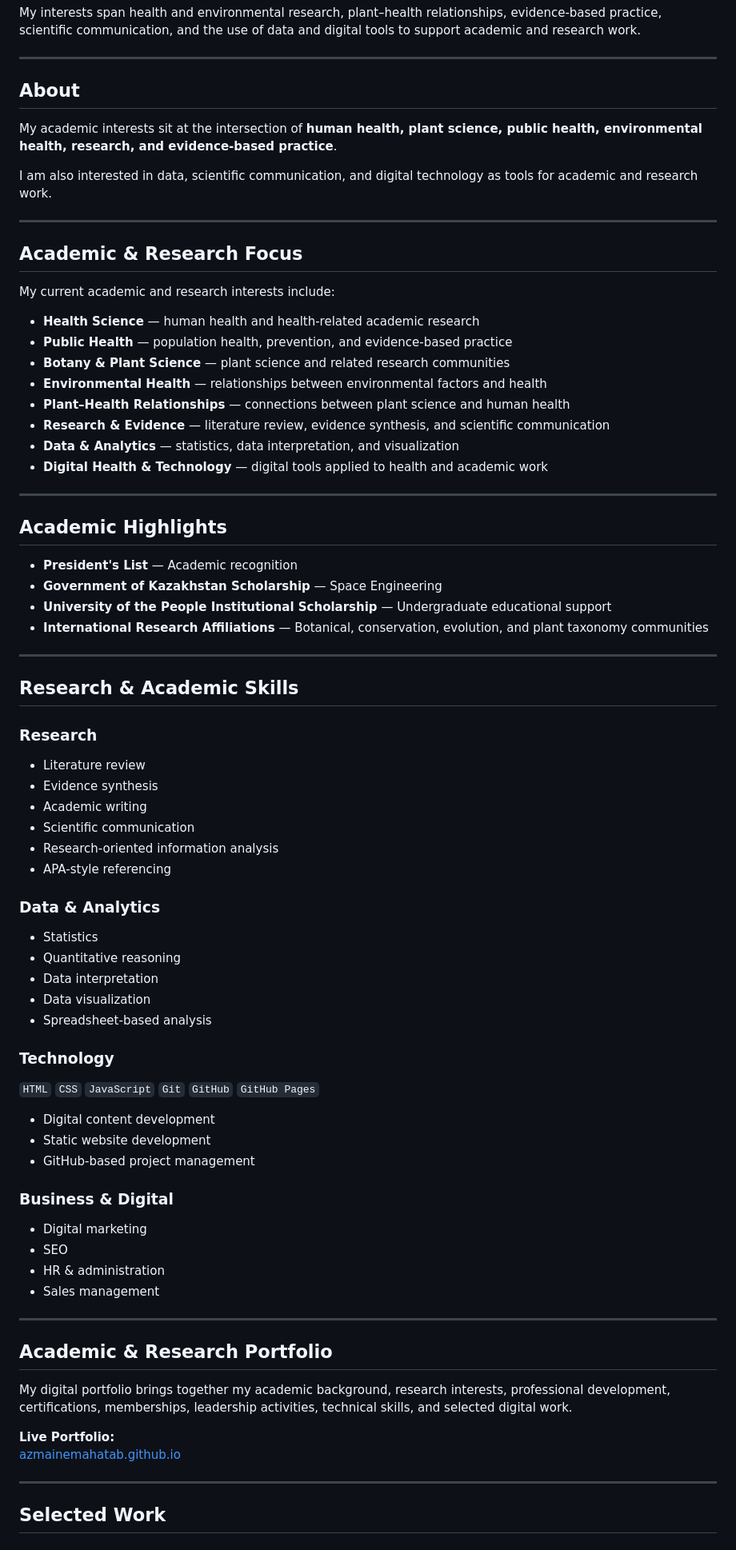
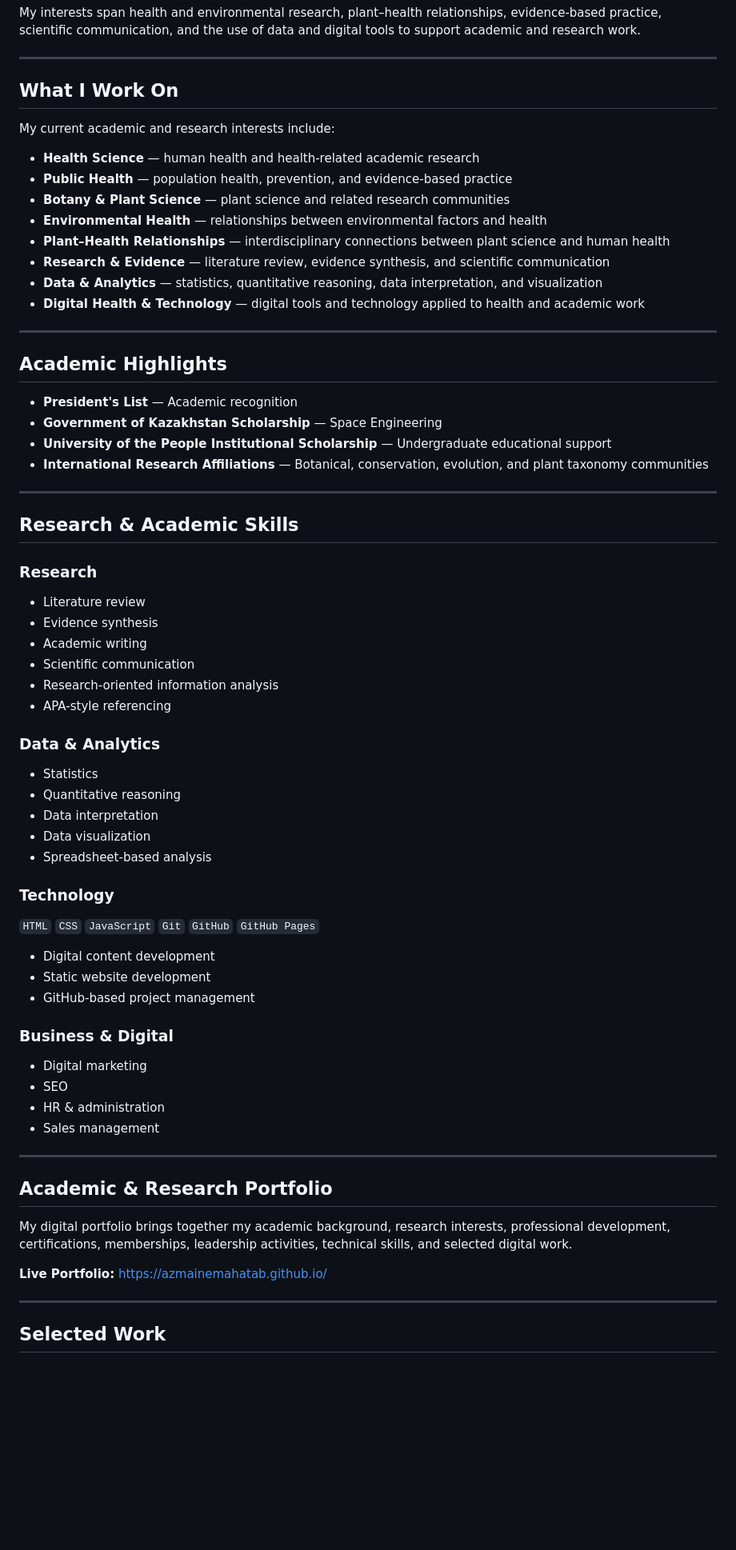
Before and after one commit to azmainemahatab/azmainemahatab.github.io, a Markdown page: README.md, the part around one of its changes. Shown at 80% size. GitHub-like rendering; blank space fills up the shorter version.

Commit message:
Revise README structure and content for clarity
Updated sections to enhance clarity and organization, including renaming 'About' to 'What I Work On' and adding a 'Research Interests' section.

```diff
--- a/README.md
+++ b/README.md
@@ -8,35 +8,27 @@ My interests span health and environmental research, plant–health relationship
 
 ---
 
-## About
-
-My academic interests sit at the intersection of **human health, plant science, public health, environmental health, research, and evidence-based practice**.
-
-I am also interested in data, scientific communication, and digital technology as tools for academic and research work.
-
----
-
-## Academic & Research Focus
+## What I Work On
 
 My current academic and research interests include:
 
-- **Health Science** — human health and health-related academic research
-- **Public Health** — population health, prevention, and evidence-based practice
-- **Botany & Plant Science** — plant science and related research communities
-- **Environmental Health** — relationships between environmental factors and health
-- **Plant–Health Relationships** — connections between plant science and human health
-- **Research & Evidence** — literature review, evidence synthesis, and scientific communication
-- **Data & Analytics** — statistics, data interpretation, and visualization
-- **Digital Health & Technology** — digital tools applied to health and academic work
+* **Health Science** — human health and health-related academic research
+* **Public Health** — population health, prevention, and evidence-based practice
+* **Botany & Plant Science** — plant science and related research communities
+* **Environmental Health** — relationships between environmental factors and health
+* **Plant–Health Relationships** — interdisciplinary connections between plant science and human health
+* **Research & Evidence** — literature review, evidence synthesis, and scientific communication
+* **Data & Analytics** — statistics, quantitative reasoning, data interpretation, and visualization
+* **Digital Health & Technology** — digital tools and technology applied to health and academic work
 
 ---
 
 ## Academic Highlights
 
-- **President's List** — Academic recognition
-- **Government of Kazakhstan Scholarship** — Space Engineering
-- **University of the People Institutional Scholarship** — Undergraduate educational support
-- **International Research Affiliations** — Botanical, conservation, evolution, and plant taxonomy communities
+* **President's List** — Academic recognition
+* **Government of Kazakhstan Scholarship** — Space Engineering
+* **University of the People Institutional Scholarship** — Undergraduate educational support
+* **International Research Affiliations** — Botanical, conservation, evolution, and plant taxonomy communities
 
 ---
 
@@ -44,35 +36,35 @@ My current academic and research interests include:
 
 ### Research
 
-- Literature review
-- Evidence synthesis
-- Academic writing
-- Scientific communication
-- Research-oriented information analysis
-- APA-style referencing
+* Literature review
+* Evidence synthesis
+* Academic writing
+* Scientific communication
+* Research-oriented information analysis
+* APA-style referencing
 
 ### Data & Analytics
 
-- Statistics
-- Quantitative reasoning
-- Data interpretation
-- Data visualization
-- Spreadsheet-based analysis
+* Statistics
+* Quantitative reasoning
+* Data interpretation
+* Data visualization
+* Spreadsheet-based analysis
 
 ### Technology
 
 `HTML` `CSS` `JavaScript` `Git` `GitHub` `GitHub Pages`
 
-- Digital content development
-- Static website development
-- GitHub-based project management
+* Digital content development
+* Static website development
+* GitHub-based project management
 
 ### Business & Digital
 
-- Digital marketing
-- SEO
-- HR & administration
-- Sales management
+* Digital marketing
+* SEO
+* HR & administration
+* Sales management
 
 ---
 
@@ -81,7 +73,7 @@ My current academic and research interests include:
 My digital portfolio brings together my academic background, research interests, professional development, certifications, memberships, leadership activities, technical skills, and selected digital work.
 
 **Live Portfolio:**
-[azmainemahatab.github.io](https://azmainemahatab.github.io/)
+https://azmainemahatab.github.io/
 
 ---
 
```
Also changed, not shown: other parts of README.md (+54 -14 lines).
